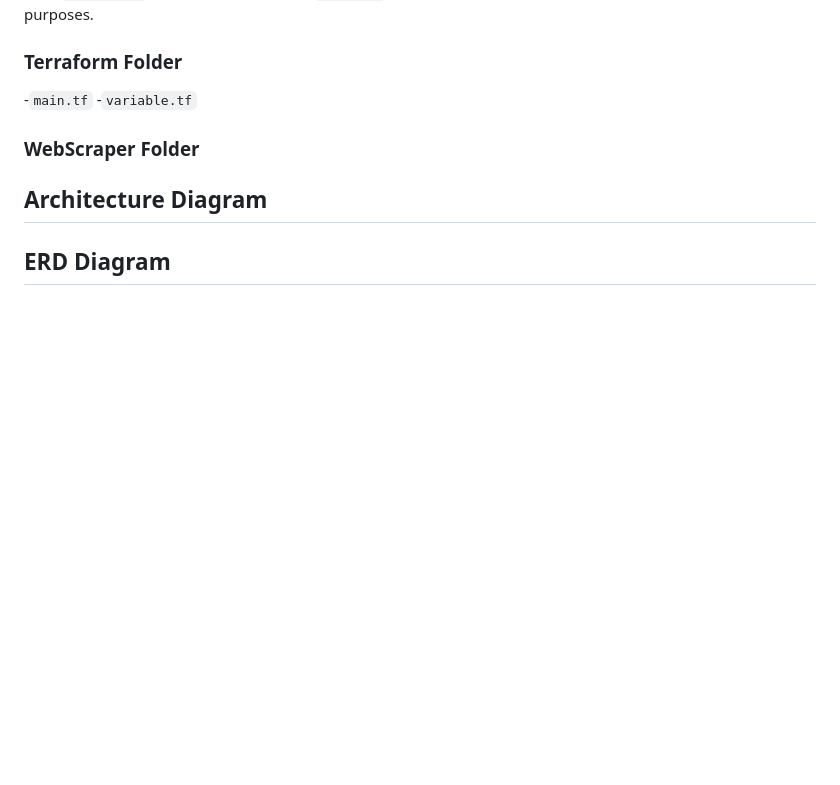
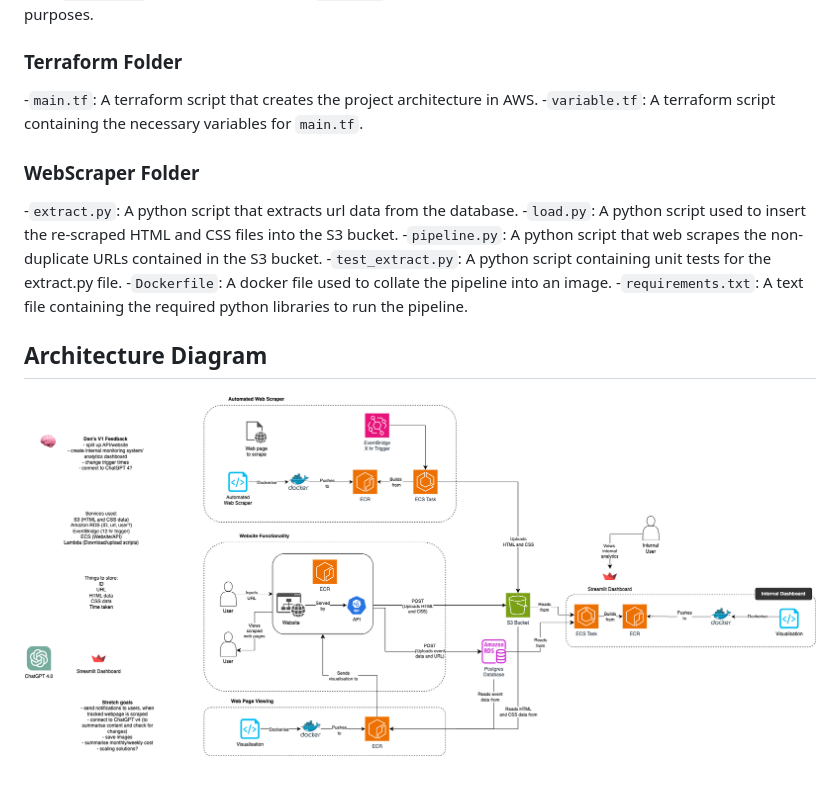
Before and after one commit to BenBeard115/internet-archiver, a Markdown page: README.md, the part around the change. Rendered like a GitHub page; pictures changed too: architecture_diagram.png (added); blank space fills up the shorter version.

Commit message:
added architecture diagram

```diff
--- a/README.md
+++ b/README.md
@@ -44,14 +44,16 @@ A `terraform.tfvars` is required in the terraform folder containing:
 -`login.sh`: A bash script that logs into the database for debugging purposes.
 
 ### Terraform Folder
--`main.tf`
--`variable.tf`
-
+-`main.tf`: A terraform script that creates the project architecture in AWS.
+-`variable.tf`: A terraform script containing the necessary variables for `main.tf`.
 
 ### WebScraper Folder
-
+-`extract.py`: A python script that extracts url data from the database.
+-`load.py`: A python script used to insert the re-scraped HTML and CSS files into the S3 bucket.
+-`pipeline.py`: A python script that web scrapes the non-duplicate URLs contained in the S3 bucket.
+-`test_extract.py`: A python script containing unit tests for the extract.py file.
+-`Dockerfile`: A docker file used to collate the pipeline into an image.
+-`requirements.txt`: A text file containing the required python libraries to run the pipeline.
 
 ## Architecture Diagram
-
-
-## ERD Diagram
+![Alt text](architecture_diagram.png)
```
Also changed, not shown: Architecture diagram_files/30.png (added), 15 other files.
